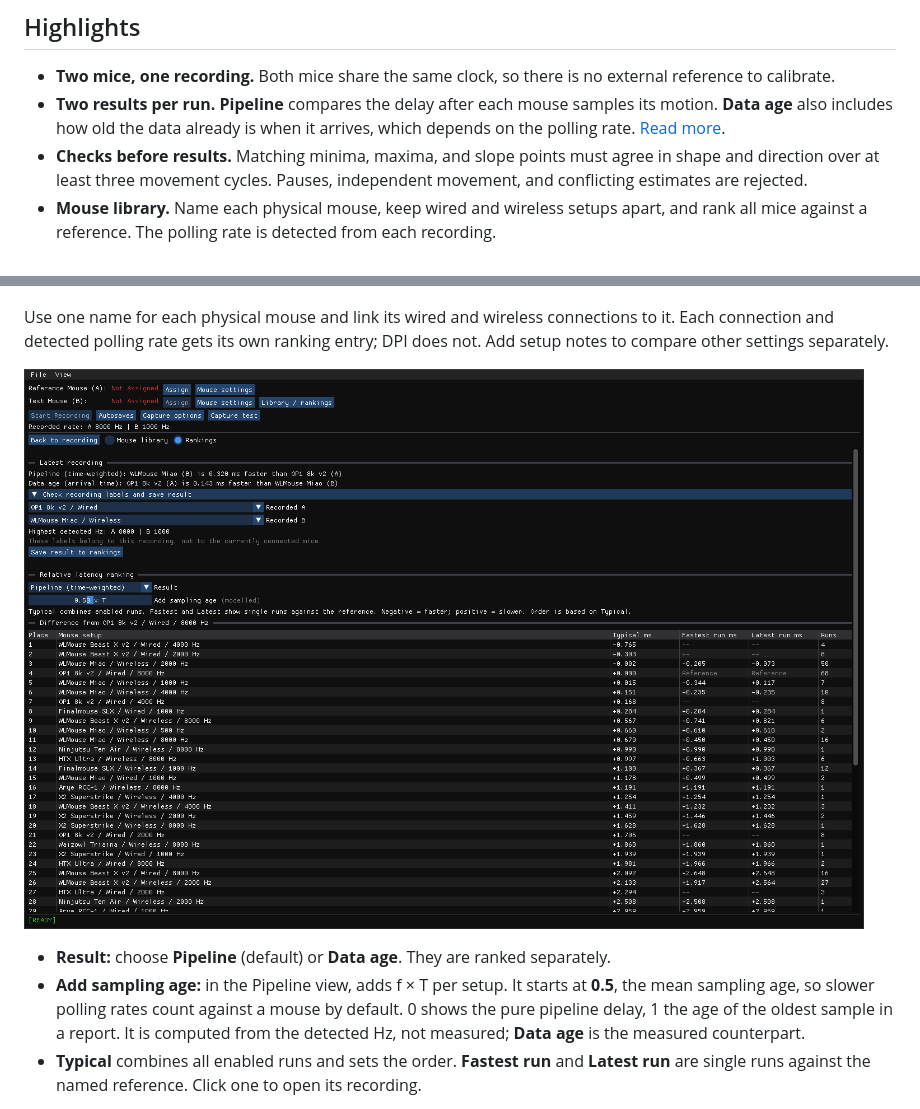
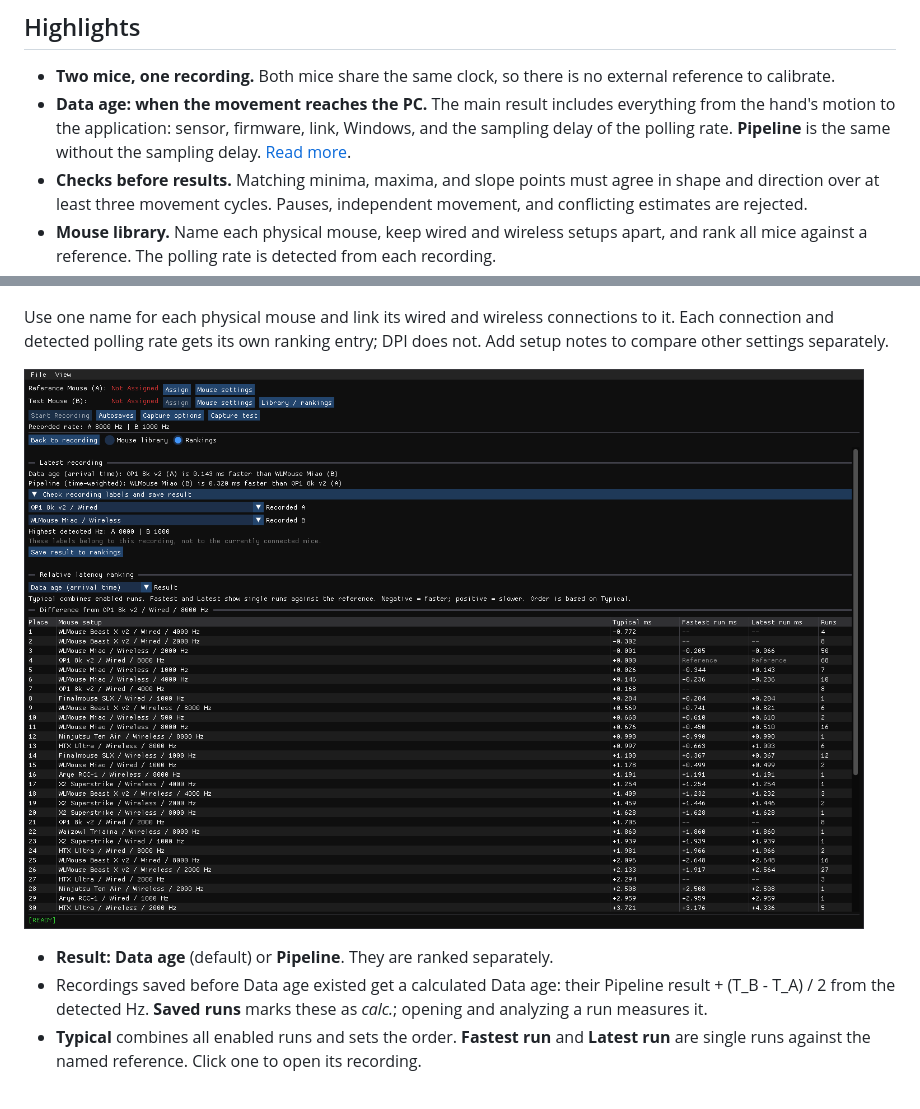
Before and after one commit to scherzma/RLA, a Markdown page: README.md, 2 parts joined by grey strips. Rendered like a GitHub page; pictures changed too: docs/images/rankings.png.

Commit message:
Lead the README with data age and refresh screenshots
Co-Authored-By: Claude Opus 5.5 <noreply@anthropic.com>
Claude-Session: https://claude.ai/code/session_01QaEkYZySaz2Bqt4AiMZMCE

```diff
--- a/README.md
+++ b/README.md
@@ -11,7 +11,7 @@ Move both mice together. RLA records every report from each mouse with a high-re
 ## Highlights
 
 - **Two mice, one recording.** Both mice share the same clock, so there is no external reference to calibrate.
-- **Two results per run.** **Pipeline** compares the delay after each mouse samples its motion. **Data age** also includes how old the data already is when it arrives, which depends on the polling rate. [Read more](#pipeline-and-data-age).
+- **Data age: when the movement reaches the PC.** The main result includes everything from the hand's motion to the application: sensor, firmware, link, Windows, and the sampling delay of the polling rate. **Pipeline** is the same without the sampling delay. [Read more](#data-age-and-pipeline).
 - **Checks before results.** Matching minima, maxima, and slope points must agree in shape and direction over at least three movement cycles. Pauses, independent movement, and conflicting estimates are rejected.
 - **Mouse library.** Name each physical mouse, keep wired and wireless setups apart, and rank all mice against a reference. The polling rate is detected from each recording.
 - **Portable.** One executable. No installer, no runtime, no driver.
@@ -69,6 +69,6 @@ Use one name for each physical mouse and link its wired and wireless connections
 
-- **Result:** choose **Pipeline** (default) or **Data age**. They are ranked separately.
-- **Add sampling age:** in the Pipeline view, adds f × T per setup. It starts at **0.5**, the mean sampling age, so slower polling rates count against a mouse by default. 0 shows the pure pipeline delay, 1 the age of the oldest sample in a report. It is computed from the detected Hz, not measured; **Data age** is the measured counterpart.
+- **Result:** **Data age** (default) or **Pipeline**. They are ranked separately.
+- Recordings saved before Data age existed get a calculated Data age: their Pipeline result + (T_B - T_A) / 2 from the detected Hz. **Saved runs** marks these as *calc.*; opening and analyzing a run measures it.
 - **Typical** combines all enabled runs and sets the order. **Fastest run** and **Latest run** are single runs against the named reference. Click one to open its recording.
 
 **Negative means faster, positive means slower.** Separate tables appear only when no comparison connects their mice. The screenshots show real results from one library, not a general ranking of these mice.
```
Also changed, not shown: other parts of README.md (+7 -7 lines), docs/TECHNICAL.md (+1 -1 lines), docs/images/library.png.
